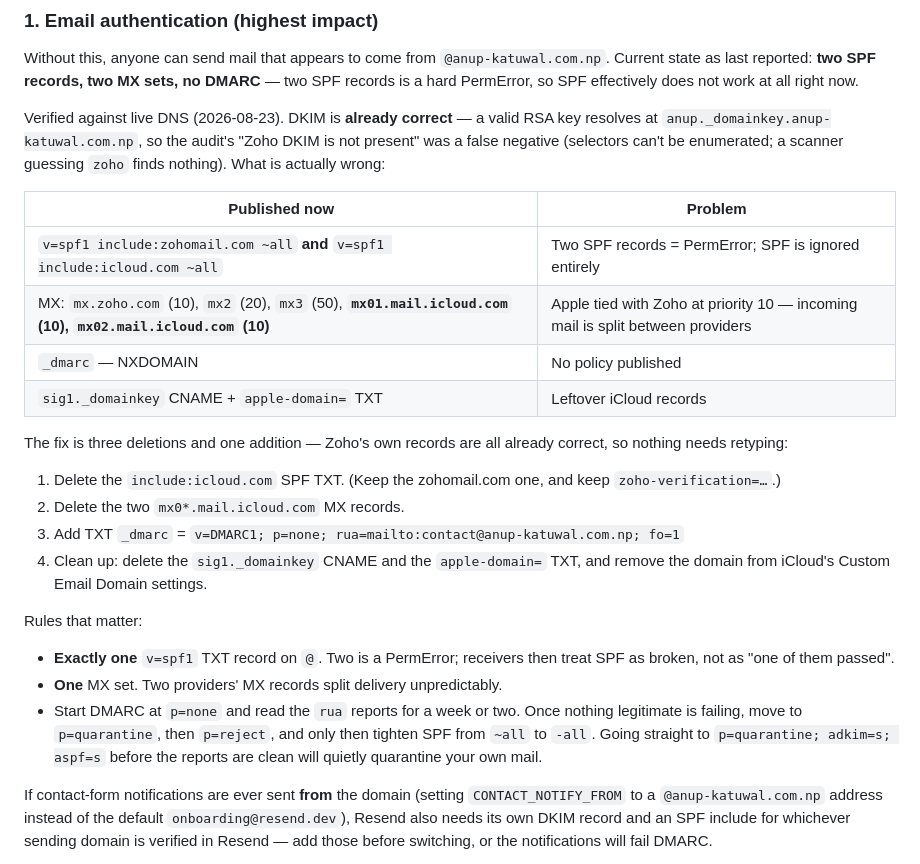
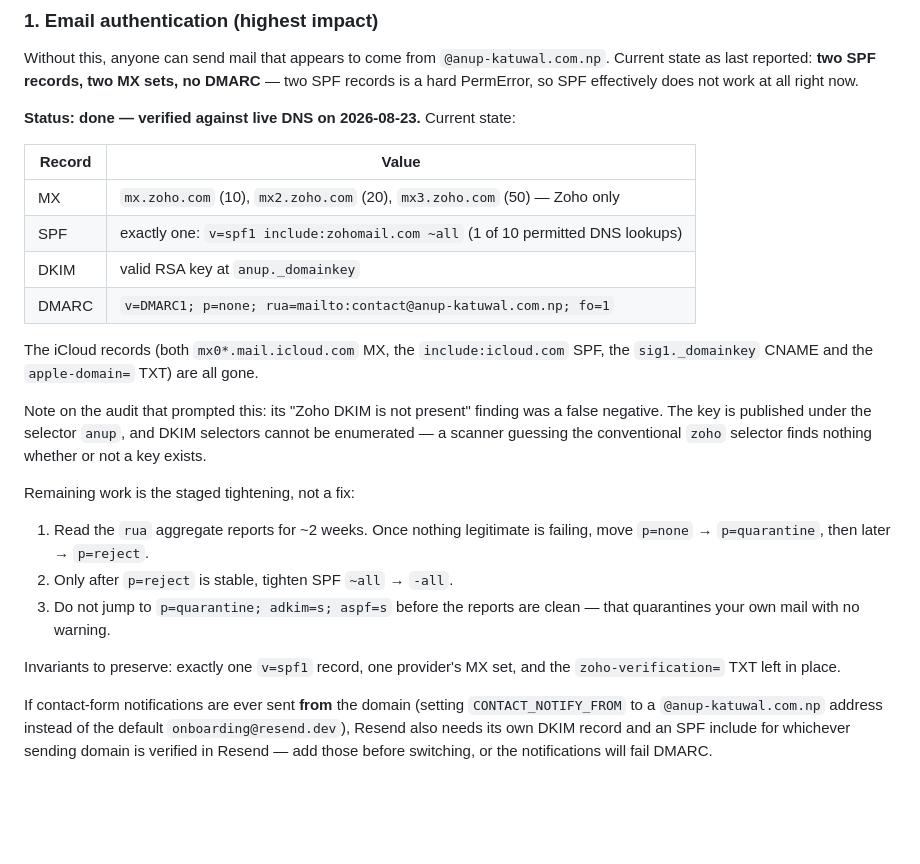
Before and after one commit to anupkatuwal/anup-portfolio, a Markdown page: SECURITY.md, the part around the change. Rendered like a GitHub page; blank space fills up the shorter version.

Commit message:
Mail records fixed: one SPF, Zoho-only MX, DMARC published
Verified against live DNS. The iCloud MX pair, the include:icloud.com SPF
record, the sig1._domainkey CNAME and the apple-domain TXT are all gone;
SPF now resolves as a single record and _dmarc publishes p=none with
aggregate reporting.

Rewrites the runbook section as a record of the resulting state plus the
staged p=none -> quarantine -> reject tightening that remains.

Co-Authored-By: Claude Opus 5 <noreply@anthropic.com>
Claude-Session: https://claude.ai/code/session_0112dami4xXW3fohFB5jBnH1

```diff
--- a/SECURITY.md
+++ b/SECURITY.md
@@ -50,38 +50,33 @@ Without this, anyone can send mail that appears to come from
 MX sets, no DMARC** — two SPF records is a hard PermError, so SPF effectively
 does not work at all right now.
 
-Verified against live DNS (2026-08-23). DKIM is **already correct** — a valid
-RSA key resolves at `anup._domainkey.anup-katuwal.com.np`, so the audit's
-"Zoho DKIM is not present" was a false negative (selectors can't be enumerated;
-a scanner guessing `zoho` finds nothing). What is actually wrong:
+**Status: done — verified against live DNS on 2026-08-23.** Current state:
 
-| Published now | Problem |
+| Record | Value |
 |---|---|
-| `v=spf1 include:zohomail.com ~all` **and** `v=spf1 include:icloud.com ~all` | Two SPF records = PermError; SPF is ignored entirely |
-| MX: `mx.zoho.com` (10), `mx2` (20), `mx3` (50), **`mx01.mail.icloud.com` (10), `mx02.mail.icloud.com` (10)** | Apple tied with Zoho at priority 10 — incoming mail is split between providers |
-| `_dmarc` — NXDOMAIN | No policy published |
-| `sig1._domainkey` CNAME + `apple-domain=` TXT | Leftover iCloud records |
+| MX | `mx.zoho.com` (10), `mx2.zoho.com` (20), `mx3.zoho.com` (50) — Zoho only |
+| SPF | exactly one: `v=spf1 include:zohomail.com ~all` (1 of 10 permitted DNS lookups) |
+| DKIM | valid RSA key at `anup._domainkey` |
+| DMARC | `v=DMARC1; p=none; rua=mailto:contact@anup-katuwal.com.np; fo=1` |
 
-The fix is three deletions and one addition — Zoho's own records are all
-already correct, so nothing needs retyping:
+The iCloud records (both `mx0*.mail.icloud.com` MX, the `include:icloud.com`
+SPF, the `sig1._domainkey` CNAME and the `apple-domain=` TXT) are all gone.
 
-1. Delete the `include:icloud.com` SPF TXT. (Keep the zohomail.com one, and
-   keep `zoho-verification=…`.)
-2. Delete the two `mx0*.mail.icloud.com` MX records.
-3. Add TXT `_dmarc` = `v=DMARC1; p=none; rua=mailto:contact@anup-katuwal.com.np; fo=1`
-4. Clean up: delete the `sig1._domainkey` CNAME and the `apple-domain=` TXT,
-   and remove the domain from iCloud's Custom Email Domain settings.
+Note on the audit that prompted this: its "Zoho DKIM is not present" finding
+was a false negative. The key is published under the selector `anup`, and DKIM
+selectors cannot be enumerated — a scanner guessing the conventional `zoho`
+selector finds nothing whether or not a key exists.
 
-Rules that matter:
+Remaining work is the staged tightening, not a fix:
 
-- **Exactly one** `v=spf1` TXT record on `@`. Two is a PermError; receivers
-  then treat SPF as broken, not as "one of them passed".
-- **One** MX set. Two providers' MX records split delivery unpredictably.
-- Start DMARC at `p=none` and read the `rua` reports for a week or two. Once
-  nothing legitimate is failing, move to `p=quarantine`, then `p=reject`, and
-  only then tighten SPF from `~all` to `-all`. Going straight to
-  `p=quarantine; adkim=s; aspf=s` before the reports are clean will quietly
-  quarantine your own mail.
+1. Read the `rua` aggregate reports for ~2 weeks. Once nothing legitimate is
+   failing, move `p=none` → `p=quarantine`, then later → `p=reject`.
+2. Only after `p=reject` is stable, tighten SPF `~all` → `-all`.
+3. Do not jump to `p=quarantine; adkim=s; aspf=s` before the reports are
+   clean — that quarantines your own mail with no warning.
+
+Invariants to preserve: exactly one `v=spf1` record, one provider's MX
+set, and the `zoho-verification=` TXT left in place.
 
 If contact-form notifications are ever sent **from** the domain (setting
 `CONTACT_NOTIFY_FROM` to a `@anup-katuwal.com.np` address instead of the
```
